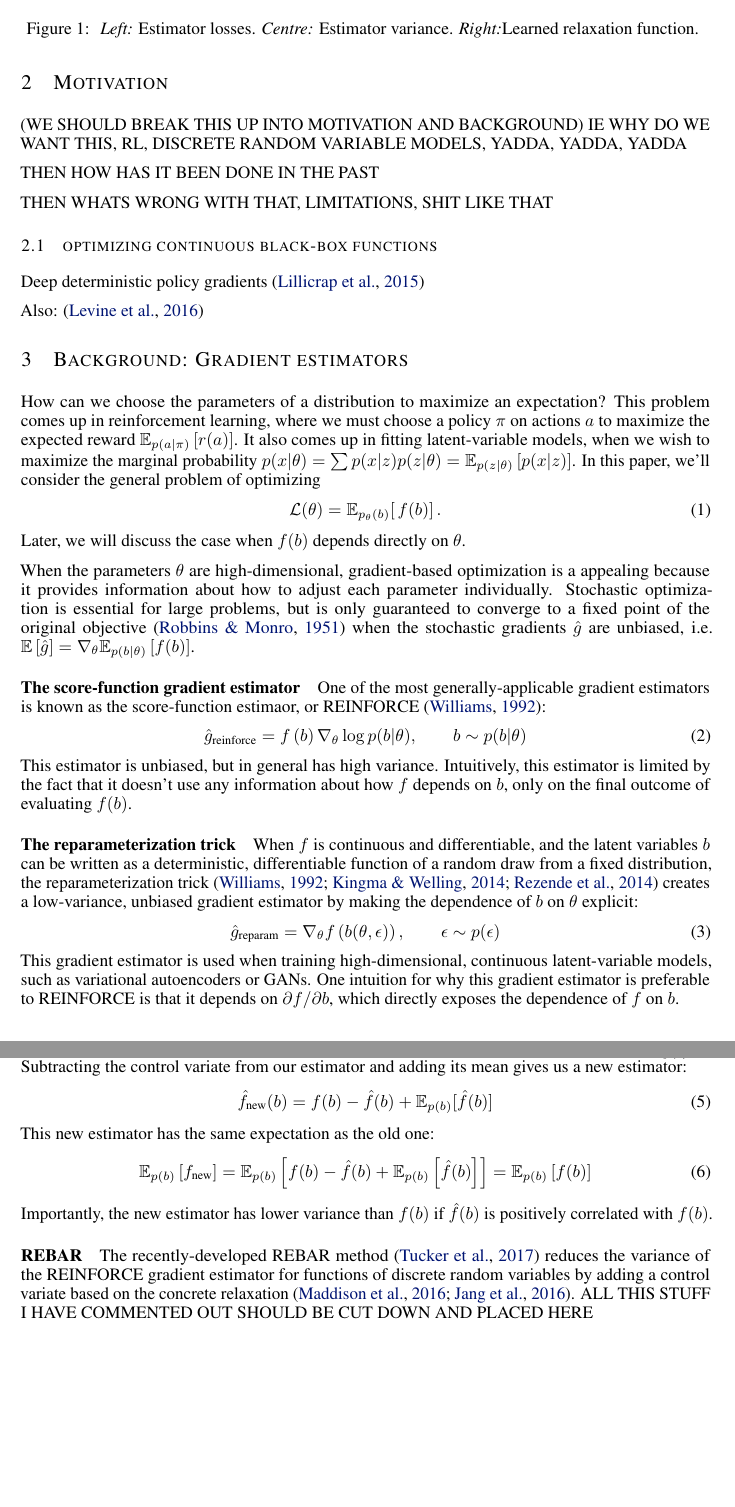
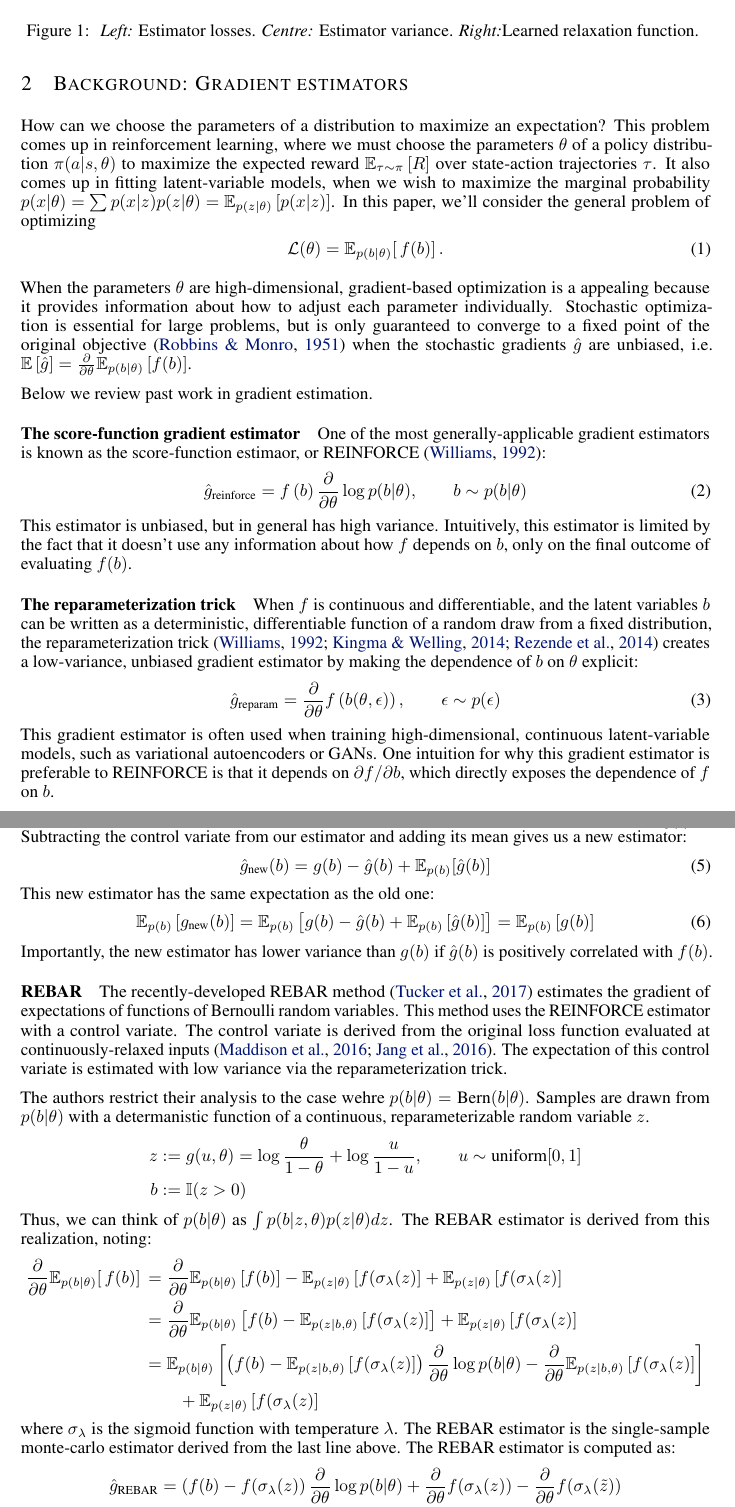
Before and after one commit to duvenaud/relax, a LaTeX paper (paper/generalized_rebar.tex): two parts of pages 2 and 3 of 11, joined at a grey line, cut so that both start at the same text, the shorter picture padded with empty space. Compiled offline with pdfLaTeX.

Commit message:
added rebar derivation

```diff
--- a/paper/generalized_rebar.tex
+++ b/paper/generalized_rebar.tex
@@ -19,9 +19,9 @@
 
 \newcommand{\vtheta}{\mathbf{\theta}}
 \newcommand{\relaxed}{r}
-\newcommand{\controlf}{\hat f}  % Control variate for functions
+\newcommand{\controlf}{\hat g}  % Control variate for functions
 \newcommand{\controlg}{\hat g}  % Control variate for gradients
-\newcommand{\discreteDist}{p_{\theta}(b)}
+\newcommand{\discreteDist}{p(b|\theta)}
 \newcommand{\loss}{f(b)}
 \newcommand{\lossGrad}{\loss{} \frac{\partial}{\partial \theta }\log \discreteDist{}}
 \newcommand{\mcGrad}{\hat{g}}
@@ -108,24 +109,24 @@ We derive improved variants of popular reinforcement learning methods with unbia
 }
 \end{figure}
 
-\section{Motivation}
-(WE SHOULD BREAK THIS UP INTO MOTIVATION AND BACKGROUND)
-IE 	WHY DO WE WANT THIS, RL, DISCRETE RANDOM VARIABLE MODELS, YADDA, YADDA, YADDA
+%\section{Motivation}
+%(WE SHOULD BREAK THIS UP INTO MOTIVATION AND BACKGROUND)
+%IE 	WHY DO WE WANT THIS, RL, DISCRETE RANDOM VARIABLE MODELS, YADDA, YADDA, YADDA
 
-THEN HOW HAS IT BEEN DONE IN THE PAST
+%THEN HOW HAS IT BEEN DONE IN THE PAST
 
-THEN WHATS WRONG WITH THAT, LIMITATIONS, SHIT LIKE THAT
-\subsection{optimizing continuous black-box functions}
-\label{continuous}
-Deep deterministic policy gradients \citep{lillicrap2015continuous}
+%THEN WHATS WRONG WITH THAT, LIMITATIONS, SHIT LIKE THAT
+%\subsection{optimizing continuous black-box functions}
+%\label{continuous}
+%Deep deterministic policy gradients \citep{lillicrap2015continuous}
 
-Also: \citep{levine2016end}
+%Also: \citep{levine2016end}
 
 \section{Background: Gradient estimators}
 
 
 How can we choose the parameters of a distribution to maximize an expectation?
-This problem comes up in reinforcement learning, where we must choose a policy $\pi$ on actions $a$ to maximize the expected reward $\mathbb{E}_{p(a|\pi)} \left[ r(a) \right]$.
+This problem comes up in reinforcement learning, where we must choose the parameters $\theta$ of a policy distribution $\pi(a|s, \theta)$ to maximize the expected reward $\mathbb{E}_{\tau \sim \pi} \left[ R \right]$ over state-action trajectories $\tau$.
 It also comes up in fitting latent-variable models, when we wish to maximize the marginal probability ${p(x|\theta) = \sum p(x|z) p(z|\theta) = \mathbb{E}_{p(z|\theta)} \left[ p(x|z) \right]}$.
 In this paper, we'll consider the general problem of optimizing
 %
@@ -133,16 +134,18 @@ In this paper, we'll consider the general problem of optimizing
 \mathcal{L}(\theta)=\expectedLoss{}.
 \end{align}
 %
-Later, we will discuss the case when $\loss{}$ depends directly on $\theta$.
+%Later, we will discuss the case when $\loss{}$ depends directly on $\theta$.
 
 When the parameters $\theta$ are high-dimensional, gradient-based optimization is a appealing because it provides information about how to adjust each parameter individually.
-Stochastic optimization is essential for large problems, but is only guaranteed to converge to a fixed point of the original objective~\citep{robbins1951stochastic} when the stochastic gradients $\hat g$ are unbiased, i.e. ${\mathbb{E} \left[ \hat g \right] = \nabla_\theta \mathbb{E}_{p(b|\theta)} \left[ f(b) \right]}$.
+Stochastic optimization is essential for large problems, but is only guaranteed to converge to a fixed point of the original objective~\citep{robbins1951stochastic} when the stochastic gradients $\hat g$ are unbiased, i.e. ${\mathbb{E} \left[ \hat g \right] = \PT \mathbb{E}_{p(b|\theta)} \left[ f(b) \right]}$.
+
+Below we review past work in gradient estimation.
 
 \paragraph{The score-function gradient estimator}
 One of the most generally-applicable gradient estimators is known as the score-function estimaor, or REINFORCE~\citep{williams1992simple}:
 %
 \begin{align}
-\hat g_\textnormal{reinforce} =  f \left( b \right) \nabla_\theta \log p(b | \theta), \qquad b \sim p(b | \theta)
+\hat g_\textnormal{reinforce} =  f \left( b \right) \PT \log p(b | \theta), \qquad b \sim p(b | \theta)
 \end{align}
 %
 This estimator is unbiased, but in general has high variance.
@@ -153,10 +156,10 @@ When $f$ is continuous and differentiable, and the latent variables $b$ can be w
 %
 \begin{align}
 %\hat g_\textnormal{reparam} = \frac{\partial f \left( b(\theta, \epsilon) \right)}{\partial \theta}, \qquad \epsilon \sim p(\epsilon)
-\hat g_\textnormal{reparam} = \nabla_\theta f \left( b(\theta, \epsilon) \right), \qquad \epsilon \sim p(\epsilon)
+\hat g_\textnormal{reparam} = \PT f \left( b(\theta, \epsilon) \right), \qquad \epsilon \sim p(\epsilon)
 \end{align}
 %
-This gradient estimator is used when training high-dimensional, continuous latent-variable models, such as variational autoencoders or GANs.
+This gradient estimator is often used when training high-dimensional, continuous latent-variable models, such as variational autoencoders or GANs.
 One intuition for why this gradient estimator is preferable to REINFORCE is that it depends on $\partial f / \partial b$, which directly exposes the dependence of $f$ on $b$.
 
 \paragraph{Concrete relaxation}
@@ -173,27 +176,47 @@ Additionally, it is not clear how to set the temperature $\lambda$.
 
 \paragraph{Control variates}
-Control variates are a general trick for reducing the variance of a Monte Carlo estimator.
-Given an estimator $f(b)$, a control variate is a function $\controlf(b)$ with a known mean $\mathbb{E}_{p(b)} [ \controlf ]$.
+Control variates are a general method for reducing the variance of a Monte Carlo estimator.
+Given an estimator $g(b)$, a control variate is a function $\controlf(b)$ with a known mean $\mathbb{E}_{p(b)} [ \controlf ]$.
 Subtracting the control variate from our estimator and adding its mean gives us a new estimator:
 %
 \begin{align}
-\hat f_\textnormal{new}(b) = f(b) - \controlf(b) + \mathbb{E}_{p(b)}[\controlf(b)]
+\hat g_\textnormal{new}(b) = g(b) - \controlf(b) + \mathbb{E}_{p(b)}[\controlf(b)]
 \end{align}
 %
 This new estimator has the same expectation as the old one:
 %
 \begin{align}
-\mathbb{E}_{p(b)}\left[ f_\textnormal{new} \right]
-= \mathbb{E}_{p(b)}\left[f(b) - \controlf(b) + \mathbb{E}_{p(b)} \left[ \controlf(b) \right] \right]
+\mathbb{E}_{p(b)}\left[ g_\textnormal{new}(b) \right]
+= \mathbb{E}_{p(b)}\left[g(b) - \controlf(b) + \mathbb{E}_{p(b)} \left[ \controlf(b) \right] \right]
 %= \mathbb{E}_{p(b)}\left[f(b) \right] - \mathbb{E}_{p(b)} \left[ \controlf(b) \right] + \mathbb{E}_{p(b)} \left[ \controlf(b) \right]
-= \mathbb{E}_{p(b)}\left[ f(b) \right]
+= \mathbb{E}_{p(b)}\left[ g(b) \right]
 \end{align}
 %
-Importantly, the new estimator has lower variance than $f(b)$ if $\controlf(b)$ is positively correlated with $f(b)$.
+Importantly, the new estimator has lower variance than $g(b)$ if $\controlf(b)$ is positively correlated with $f(b)$.
 
 \paragraph{REBAR}
-The recently-developed REBAR method \citep{tucker2017rebar} reduces the variance of the REINFORCE gradient estimator for functions of discrete random variables by adding a control variate based on the concrete relaxation \citep{maddison2016concrete, jang2016categorical}.
-ALL THIS STUFF I HAVE COMMENTED OUT SHOULD BE CUT DOWN AND PLACED HERE
+The recently-developed REBAR method \citep{tucker2017rebar} estimates the gradient of expectations of functions of Bernoulli random variables. This method uses the REINFORCE estimator with a control variate. The control variate is derived from the original loss function evaluated at continuously-relaxed inputs \citep{maddison2016concrete, jang2016categorical}. The expectation of this control variate is estimated with low variance via the reparameterization trick.
+
+The authors restrict their analysis to the case wehre $p(b|\theta) = \text{Bern}(b|\theta)$. Samples are drawn from $p(b|\theta)$ with a determanistic function of a continuous, reparameterizable random variable $z$.
+\begin{align}
+z &:= g(u, \theta) = \log\frac{\theta}{1-\theta} + \log\frac{u}{1-u}, \qquad u \sim \text{uniform}[0,1]\nonumber\\
+b &:= \mathbb{I}(z>0)\nonumber
+\end{align}
+Thus, we can think of $p(b|\theta)$ as $\int p(b|z, \theta)p(z|\theta)dz$. The REBAR estimator is derived from this realization, noting:
+\begin{align}
+\PT \expectedLoss{} &= \PT \E_{p(b|\theta)}\left[ f(b) \right] - \E_{p(z|\theta)}\left[ f(\sigma_\lambda(z) \right] + \E_{p(z|\theta)}\left[ f(\sigma_\lambda(z) \right]\nonumber\\
+&= \PT \E_{p(b|\theta)}\left[ f(b) - \E_{p(z|b, \theta)}\left[ f(\sigma_\lambda(z) \right]  \right] + \E_{p(z|\theta)}\left[ f(\sigma_\lambda(z) \right]\nonumber\\
+&= \E_{p(b|\theta)}\left[\left( f(b) - \E_{p(z|b, \theta)}\left[ f(\sigma_\lambda(z) \right] \right)\PT \log p(b|\theta)  - \PT \E_{p(z|b, \theta)}\left[ f(\sigma_\lambda(z) \right] \right]\nonumber\\
+&\qquad + \E_{p(z|\theta)}\left[ f(\sigma_\lambda(z) \right]\nonumber
+\end{align}
+where $\sigma_\lambda$ is the sigmoid function with temperature $\lambda$. The REBAR estimator is the single-sample monte-carlo estimator derived from the last line above. The REBAR estimator is computed as:
+\begin{align}
+\hat g_\textnormal{REBAR} = \left(f(b) - f(\sigma_\lambda(z)\right)\PT \log p(b|\theta) + \PT f(\sigma_\lambda(z)) - \PT f(\sigma_\lambda(\tilde{z}))\nonumber\\
+z \sim p(z|\theta), \tilde{z} \sim p(z|b, \theta), b = \mathbb{I}(z>0)\nonumber
+\end{align}
+Details of how to sample from $p(z|b, \theta)$ as well as an extension to categorical random variables can be found in the Appendix.
+
+
 
 %\subsubsection{Reducing gradient variance through control variates}
 %The core of the REBAR estimator is a REINFORCE-style estimate of a non-differentiable reparameterization of the discrete latent variable as $b=H(z)$, where $H$ is the hard-threshold function an
```
Also changed, not shown: paper/generalized_rebar.pdf, paper/generalized_rebar.tex (21 more changed lines).
